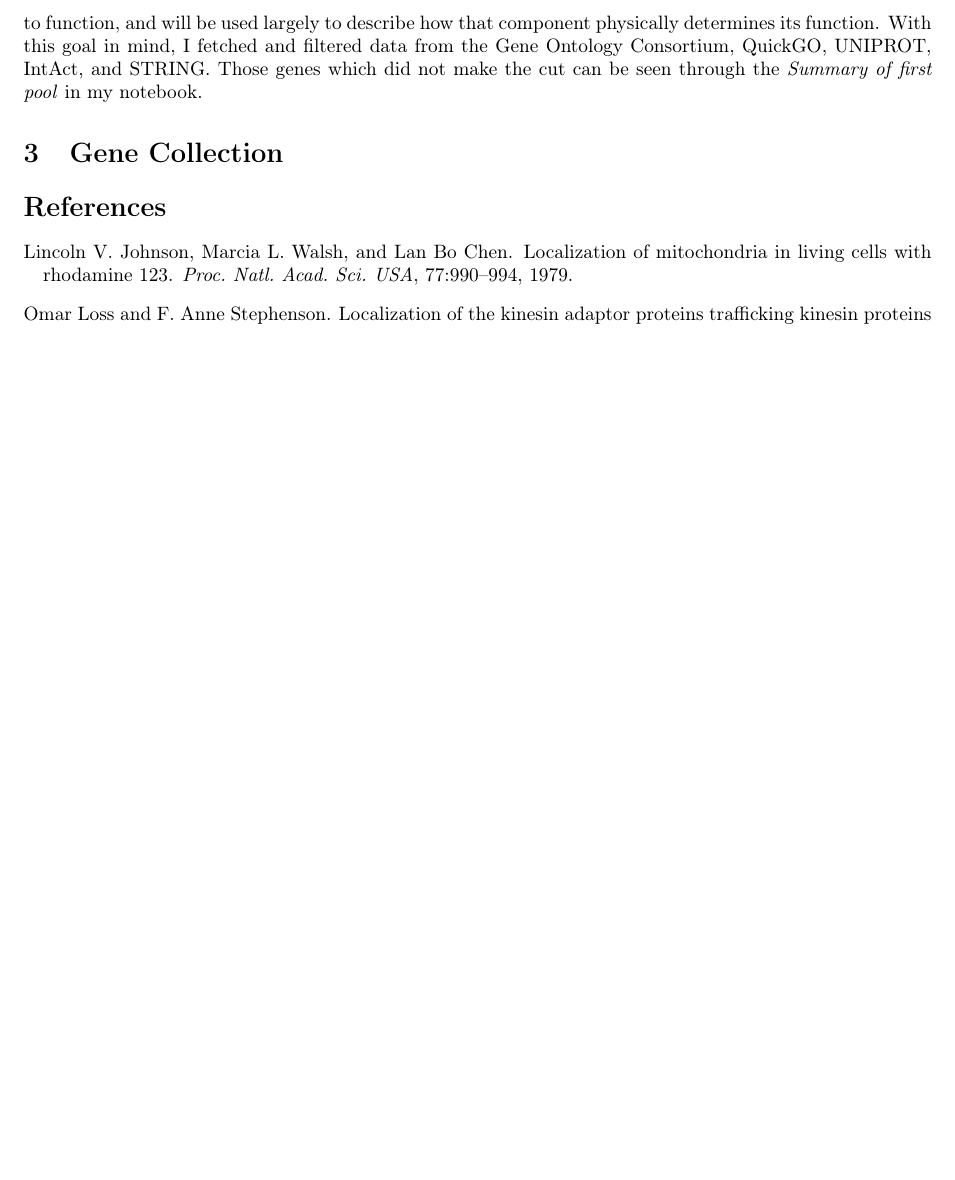
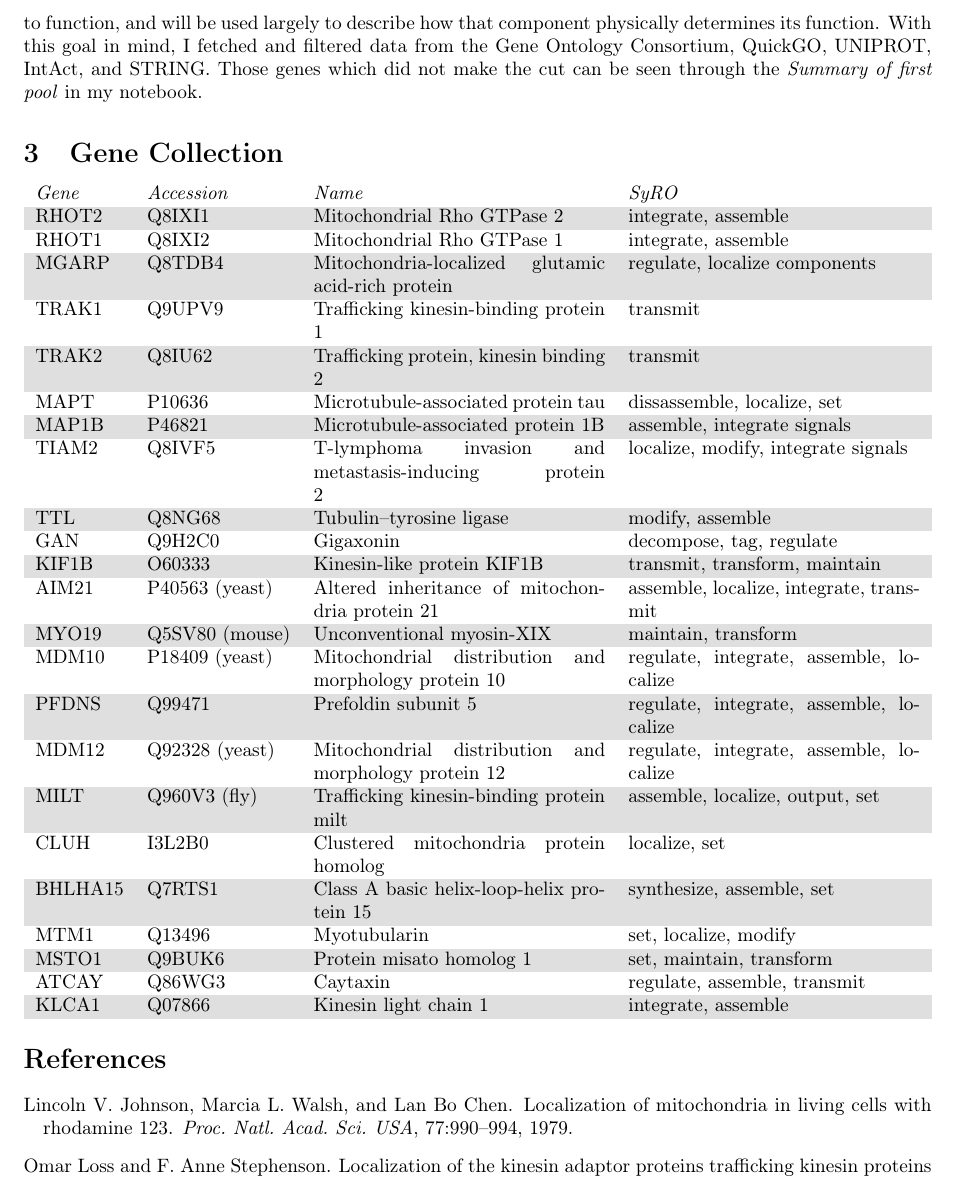
Before and after one commit to thejmazz/biologicalsystem, a LaTeX document (report/bch441-project.tex, which reads report/preamble.tex): part of page 4 of 4 before the commit and part of page 4 of 5 after it, cut so that both start at the same text, the shorter picture padded with empty space. Compiled offline with pdfLaTeX.

Commit message:
gene collection table in report

```diff
--- a/report/bch441-project.tex
+++ b/report/bch441-project.tex
@@ -31,6 +31,8 @@
 
 \def \SyRO {\href{https://github.com/hyginn/SyRO}{github.com/hyginn/SyRO}}
 \def \firstpool {\href{https://github.com/thejmazz/biologicalsystem/blob/master/notebook.md\#user-content-summary-of-first-pool}{notebook}}
+
+\newcommand{\uniprot}[1]{\href{http://www.uniprot.org/uniprot/#1}{#1}}
 
 \begin{document}
 
@@ -176,6 +178,34 @@ through the \textit{Summary of first pool} in my \firstpool.
 
 \section{Gene Collection}
 
+\rowcolors{2}{white}{gray!25}
+\begin{tabularx}{\linewidth}{l l X X}
+  \textit{Gene} & \textit{Accession} & \textit{Name} & \textit{SyRO} \\
+  RHOT2 & \uniprot{Q8IXI1} & Mitochondrial Rho GTPase 2 & integrate, assemble \\
+  RHOT1 & \uniprot{Q8IXI2} & Mitochondrial Rho GTPase 1 & integrate, assemble \\
+  MGARP & \uniprot{Q8TDB4} & Mitochondria-localized glutamic acid-rich protein & regulate, localize components \\
+  TRAK1 & \uniprot{Q9UPV9} & Trafficking kinesin-binding protein 1 & transmit \\
+  TRAK2 & \uniprot{Q8IU62} & Trafficking protein, kinesin binding 2 & transmit \\
+  MAPT & \uniprot{P10636} & Microtubule-associated protein tau & dissassemble, localize, set \\
+  MAP1B & \uniprot{P46821} & Microtubule-associated protein 1B & assemble, integrate signals \\
+  TIAM2 & \uniprot{Q8IVF5} & T-lymphoma invasion and metastasis-inducing protein 2 & localize, modify, integrate signals \\
+  TTL & \uniprot{Q8NG68} & Tubulin--tyrosine ligase & modify, assemble \\
+  GAN & \uniprot{Q9H2C0} & Gigaxonin & decompose, tag, regulate \\
+  KIF1B & \uniprot{O60333} & Kinesin-like protein KIF1B & transmit, transform, maintain \\
+  AIM21 & \uniprot{P40563} (yeast) & Altered inheritance of mitochondria protein 21 & assemble, localize, integrate, transmit \\
+  MYO19 & \uniprot{Q5SV80} (mouse) & Unconventional myosin-XIX & maintain, transform \\
+  MDM10 & \uniprot{P18409} (yeast) & Mitochondrial distribution and morphology protein 10 & regulate, integrate, assemble, localize \\
+  PFDNS & \uniprot{Q99471} & Prefoldin subunit 5 & regulate, integrate, assemble, localize \\
+  MDM12 & \uniprot{Q92328} (yeast) & Mitochondrial distribution and morphology protein 12 & regulate, integrate, assemble, localize \\
+  MILT & \uniprot{Q960V3} (fly) & Trafficking kinesin-binding protein milt & assemble, localize, output, set \\
+  CLUH & \uniprot{I3L2B0} & Clustered mitochondria protein homolog & localize, set \\
+  BHLHA15 & \uniprot{Q7RTS1} & Class A basic helix-loop-helix protein 15 & synthesize, assemble, set \\
+  MTM1 & \uniprot{Q13496} & Myotubularin & set, localize, modify \\
+  MSTO1 & \uniprot{Q9BUK6} & Protein misato homolog 1 & set, maintain, transform \\
+  ATCAY & \uniprot{Q86WG3} & Caytaxin & regulate, assemble, transmit \\
+  KLCA1 & \uniprot{Q07866} & Kinesin light chain 1 & integrate, assemble \\
+\end{tabularx}
+
 \bibliography{biblio}
 
 
--- a/report/preamble.tex
+++ b/report/preamble.tex
@@ -15,7 +15,7 @@
 % Colours
 \usepackage{color}
 % define before tikz or pstricks
-\usepackage[usenames,dvipsnames]{xcolor}
+\usepackage[usenames,dvipsnames,table]{xcolor}
 \definecolor{grey}{gray}{0.4}
 
 % For pictures
```
